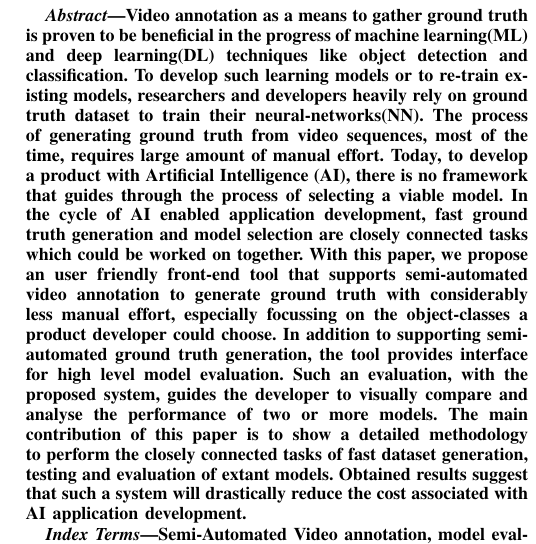
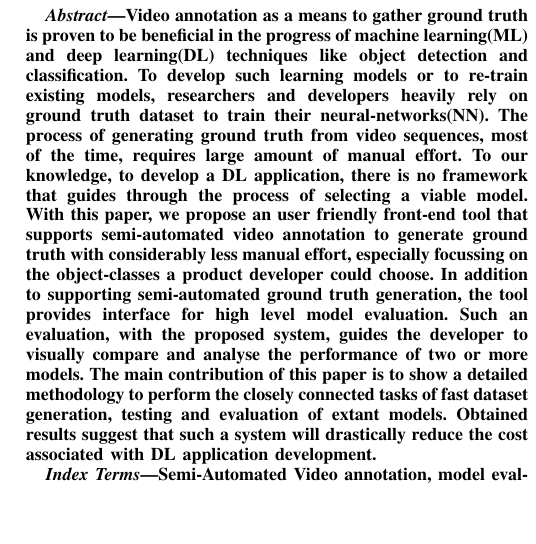
Before and after one commit to unnikrishnankgs/SpartaIVADL_paper, a LaTeX paper (end_to_end_pipeline_vdnn_dev_ev_tr.tex): part of one column of page 1 of 6, cut so that both start at the same text, the shorter picture padded with empty space. Compiled offline with pdfLaTeX; a LaTeX package or settings file that is missing is left out.

Commit message:
minor changes

```diff
--- a/end_to_end_pipeline_vdnn_dev_ev_tr.tex
+++ b/end_to_end_pipeline_vdnn_dev_ev_tr.tex
@@ -424,13 +424,12 @@ g} \fi
 Video annotation as a means to gather ground truth is proven to be beneficial in the progress of machine learning(ML) and deep learning(DL) techniques like object detection and classification.
 To develop such learning models or to re-train existing models, researchers and developers heavily rely on ground truth dataset to train their neural-networks(NN).
 The process of generating ground truth from video sequences, most of the time, requires large amount of manual effort.
-Today, to develop a product with Artificial Intelligence (AI), there is no framework that guides through the process of selecting a viable model.
-In the cycle of AI enabled application development, fast ground truth generation and model selection are closely connected tasks which could be worked on together.
+To our knowledge, to develop a DL application, there is no framework that guides through the process of selecting a viable model.
 With this paper, we propose an user friendly front-end tool that supports semi-automated video annotation to generate ground truth with considerably less manual effort, especially focussing on the object-classes a product developer could choose.
 In addition to supporting semi-automated ground truth generation, the tool provides interface for high level model evaluation.
 Such an evaluation, with the proposed system, guides the developer to visually compare and analyse the performance of two or more models.
 The main contribution of this paper is to show a detailed methodology to perform the closely connected tasks of fast dataset generation, testing and evaluation of extant models.
-Obtained results suggest that such a system will drastically reduce the cost associated with AI application development.
+Obtained results suggest that such a system will drastically reduce the cost associated with DL application development.
 \end{abstract}
 
 % no keywords
```
Also changed, not shown: end_to_end_pipeline_vdnn_dev_ev_tr.tex (9 more changed lines).
